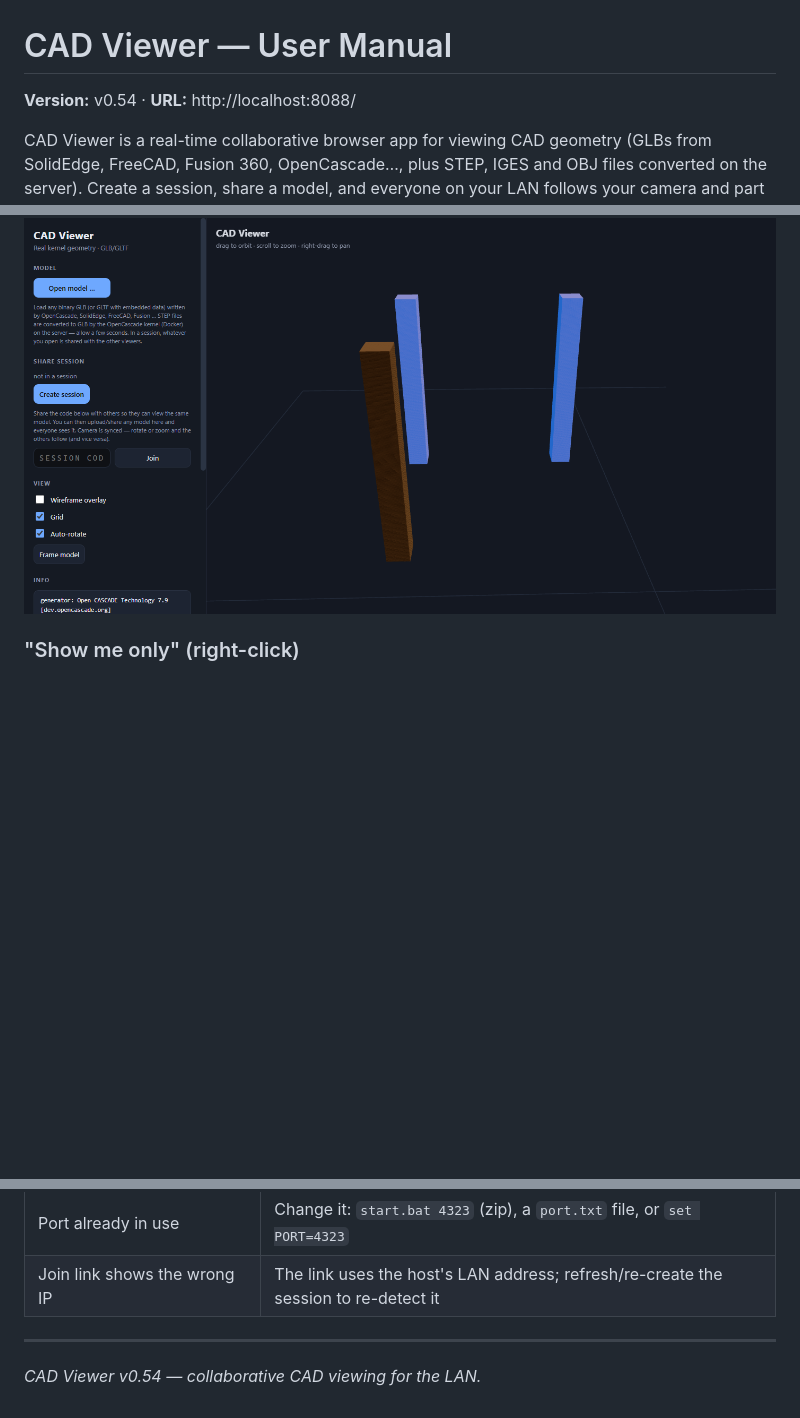
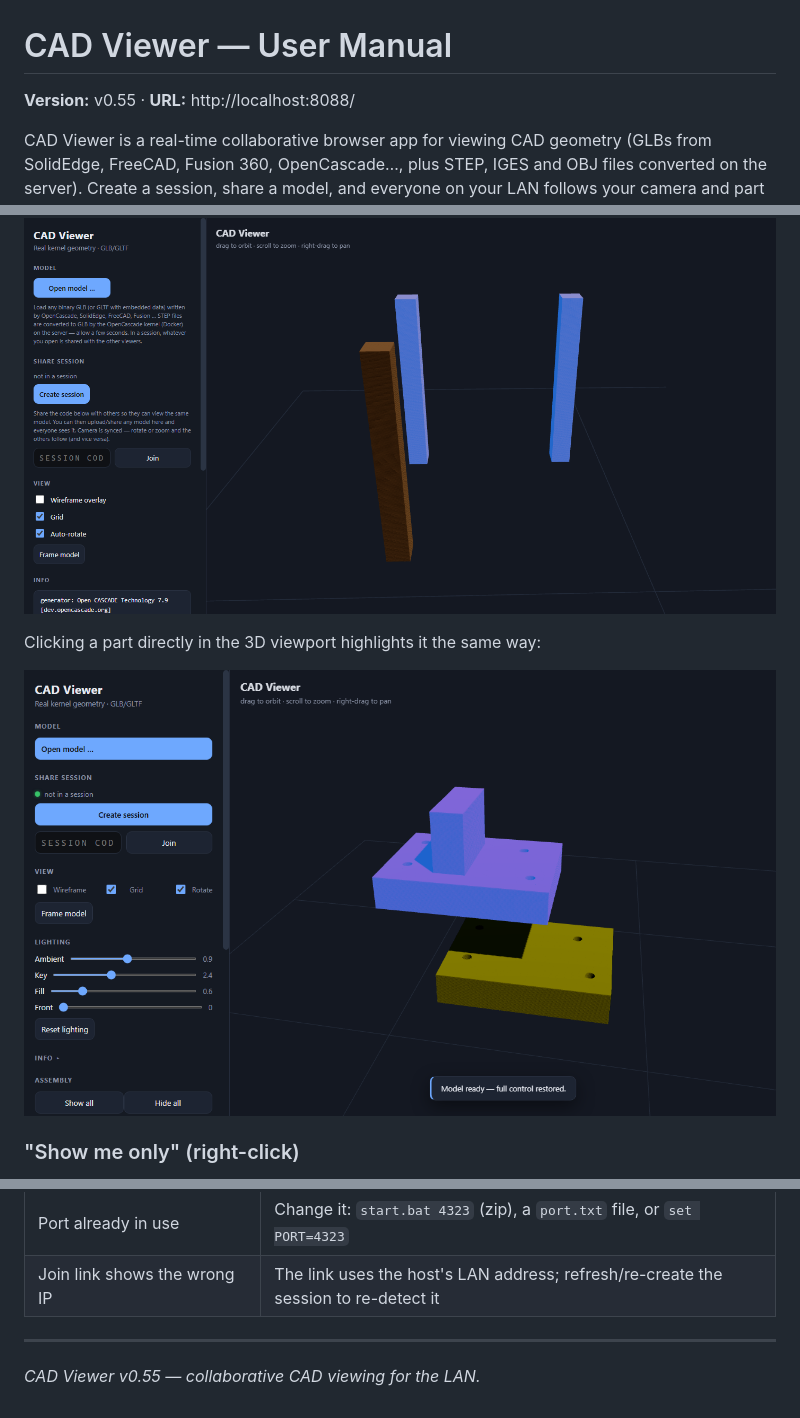
Before and after one commit to lcchan0525sg/Online-CAD-Collaborator, a Markdown page: USER-MANUAL.md, 3 parts joined by grey strips. Drawn GitHub-style; pictures changed too: manual-shots/14-part-selected-3d.png (added); blank space fills up the shorter version.

Commit message:
v0.55: document 3D-viewport part picking; version bump
- USER-MANUAL: add 'click a part directly in the 3D viewport' to the
  highlight section + new screenshot (14-part-selected-3d.png), and the
  viewport right-click note under 'Show me only'
- Regenerate USER-MANUAL.pdf for v0.55
- Bump About label + manual to v0.55

```diff
--- a/USER-MANUAL.md
+++ b/USER-MANUAL.md
@@ -1,6 +1,6 @@
 # CAD Viewer — User Manual
 
-**Version:** v0.54 · **URL:** http://localhost:8088/
+**Version:** v0.55 · **URL:** http://localhost:8088/
 
 CAD Viewer is a real-time collaborative browser app for viewing CAD geometry
 (GLBs from SolidEdge, FreeCAD, Fusion 360, OpenCascade…, plus STEP, IGES and
@@ -93,6 +93,10 @@ highlight; click the same part again to clear it. The highlight uses per-mesh
 material copies, so other parts sharing the same source material are unaffected.
 
 ![A part selected in the tree, highlighted blue in the viewport](manual-shots/12-part-selected.png)
+
+Clicking a part directly in the 3D viewport highlights it the same way:
+
+![A part clicked in the 3D viewport, highlighted blue](manual-shots/14-part-selected-3d.png)
 
 ### "Show me only" (right-click)
 
@@ -270,4 +274,4 @@ conversion error while GLB/GLTF continues to work normally.
 
 ---
 
-*CAD Viewer v0.54 — collaborative CAD viewing for the LAN.*
+*CAD Viewer v0.55 — collaborative CAD viewing for the LAN.*
```
Also changed, not shown: 2 other files.
